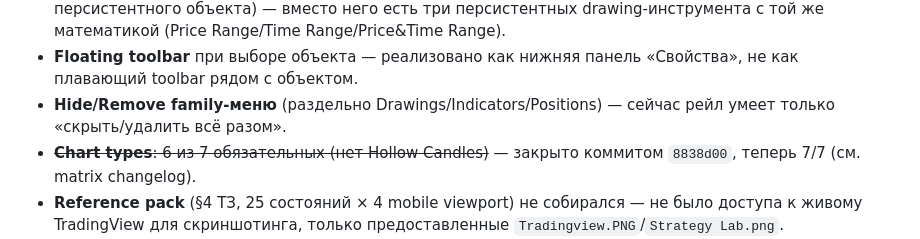
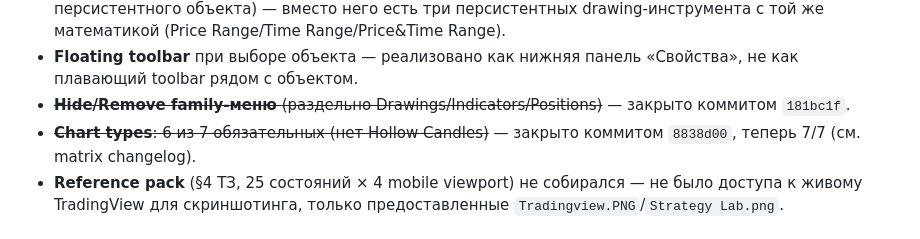
Before and after one commit to MainBooo/strategy-lab, a Markdown page: docs/tradingview-parity-report.md, the part around the change. Drawn GitHub-style.

```diff
--- a/docs/tradingview-parity-report.md
+++ b/docs/tradingview-parity-report.md
@@ -178,8 +178,8 @@ custom levels закрыты в этой же сессии:
   (Price Range/Time Range/Price&Time Range).
 - **Floating toolbar** при выборе объекта — реализовано как нижняя панель
   «Свойства», не как плавающий toolbar рядом с объектом.
-- **Hide/Remove family-меню** (раздельно Drawings/Indicators/Positions) —
-  сейчас рейл умеет только «скрыть/удалить всё разом».
+- ~~**Hide/Remove family-меню** (раздельно Drawings/Indicators/Positions)~~ —
+  закрыто коммитом `181bc1f`.
 - ~~**Chart types**: 6 из 7 обязательных (нет Hollow Candles)~~ — закрыто
   коммитом `8838d00`, теперь 7/7 (см. matrix changelog).
 - **Reference pack** (§4 ТЗ, 25 состояний × 4 mobile viewport) не собирался
```
Also changed, not shown: docs/tradingview-parity-matrix.md (+13 -3 lines).
